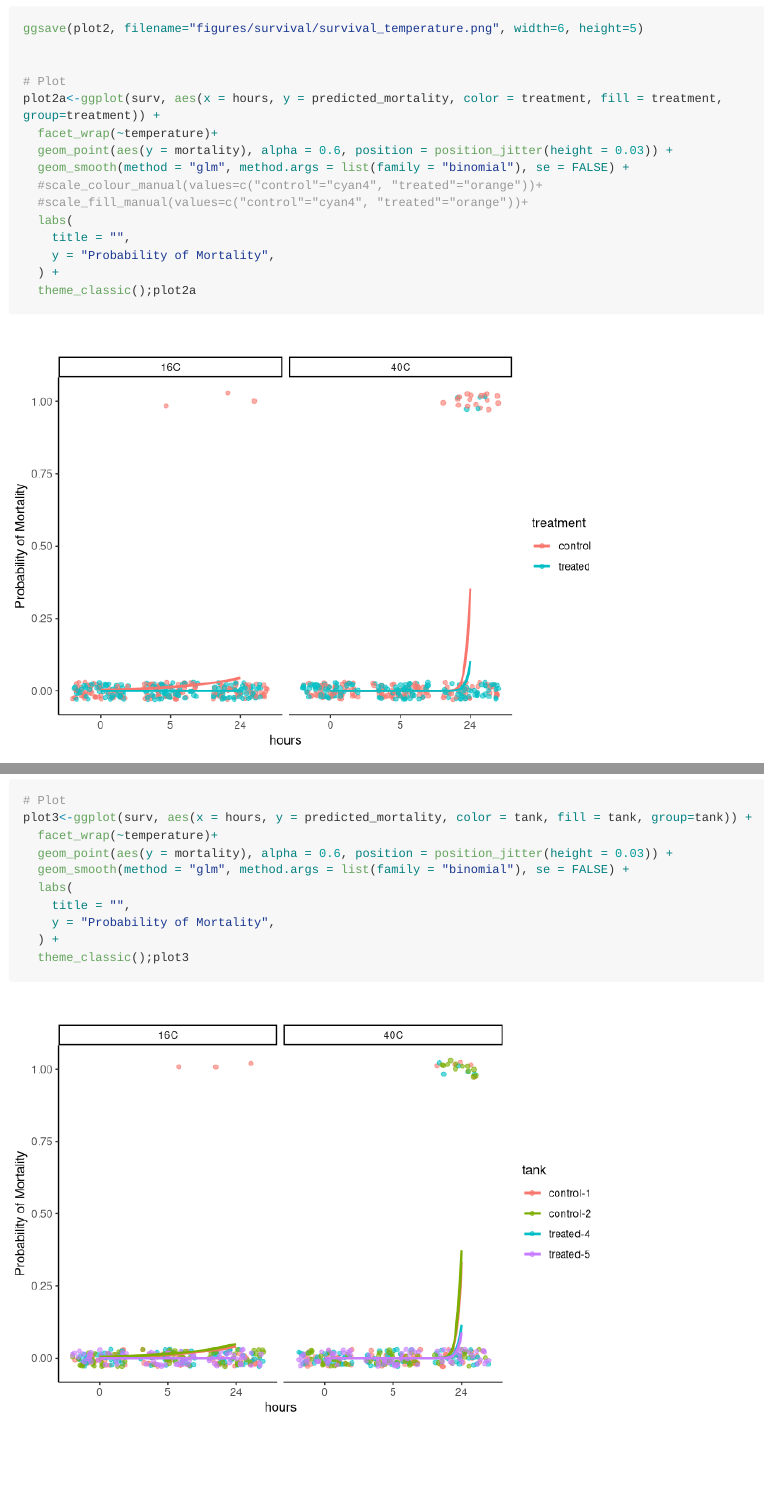
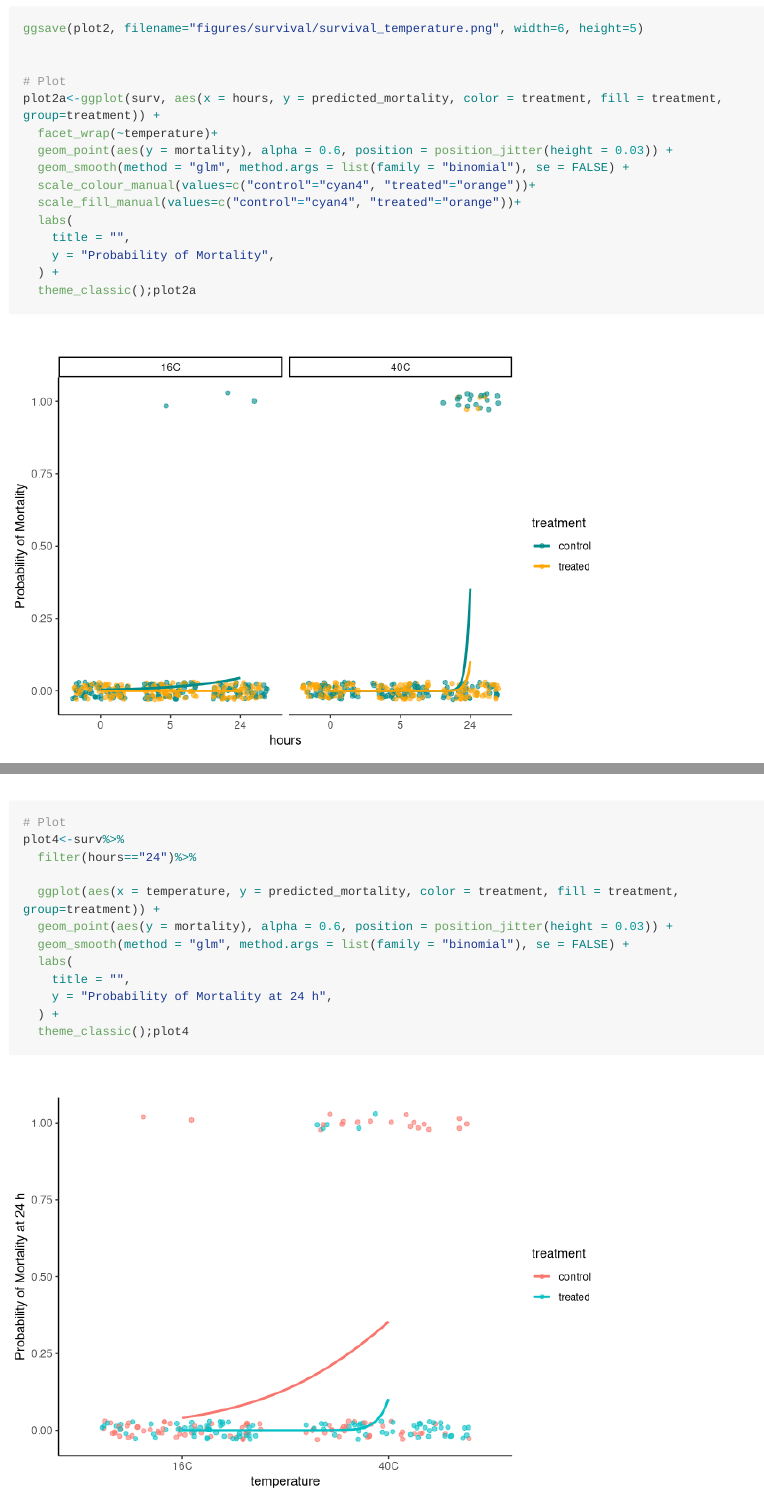
Before and after one commit to RobertsLab/polyIC-larvae, an R Markdown document (scripts/survival/survival-analysis.Rmd): the page in a window 1100 px wide, from 3980 px down, and a second part further down, joined at a grey line. Rendered offline with R 4.5, knitr and Pandoc, with nearby package versions; code that draws random numbers runs with fixed seeds of ours; long lines of code are wrapped.

Commit message:
new figures

````diff
--- a/scripts/survival/survival-analysis.Rmd
+++ b/scripts/survival/survival-analysis.Rmd
@@ -99,8 +99,8 @@ plot2a<-ggplot(surv, aes(x = hours, y = predicted_mortality, color = treatment,
   facet_wrap(~temperature)+
   geom_point(aes(y = mortality), alpha = 0.6, position = position_jitter(height = 0.03)) +
   geom_smooth(method = "glm", method.args = list(family = "binomial"), se = FALSE) +
-  #scale_colour_manual(values=c("control"="cyan4", "treated"="orange"))+
-  #scale_fill_manual(values=c("control"="cyan4", "treated"="orange"))+
+  scale_colour_manual(values=c("control"="cyan4", "treated"="orange"))+
+  scale_fill_manual(values=c("control"="cyan4", "treated"="orange"))+
   labs(
     title = "",
     y = "Probability of Mortality",
@@ -125,3 +125,21 @@ plot3<-ggplot(surv, aes(x = hours, y = predicted_mortality, color = tank, fill =
   ) +
   theme_classic();plot3
 ```
+
+
+
+
+```{r}
+# Plot
+plot4<-surv%>%
+  filter(hours=="24")%>%
+
+  ggplot(aes(x = temperature, y = predicted_mortality, color = treatment, fill = treatment, group=treatment)) +
+  geom_point(aes(y = mortality), alpha = 0.6, position = position_jitter(height = 0.03)) +
+  geom_smooth(method = "glm", method.args = list(family = "binomial"), se = FALSE) +
+  labs(
+    title = "",
+    y = "Probability of Mortality at 24 h",
+  ) +
+  theme_classic();plot4
+```
````
Also changed, not shown: figures/survival/mortality_temperature.png (added), figures/survival/survival_temperature.png (added).
